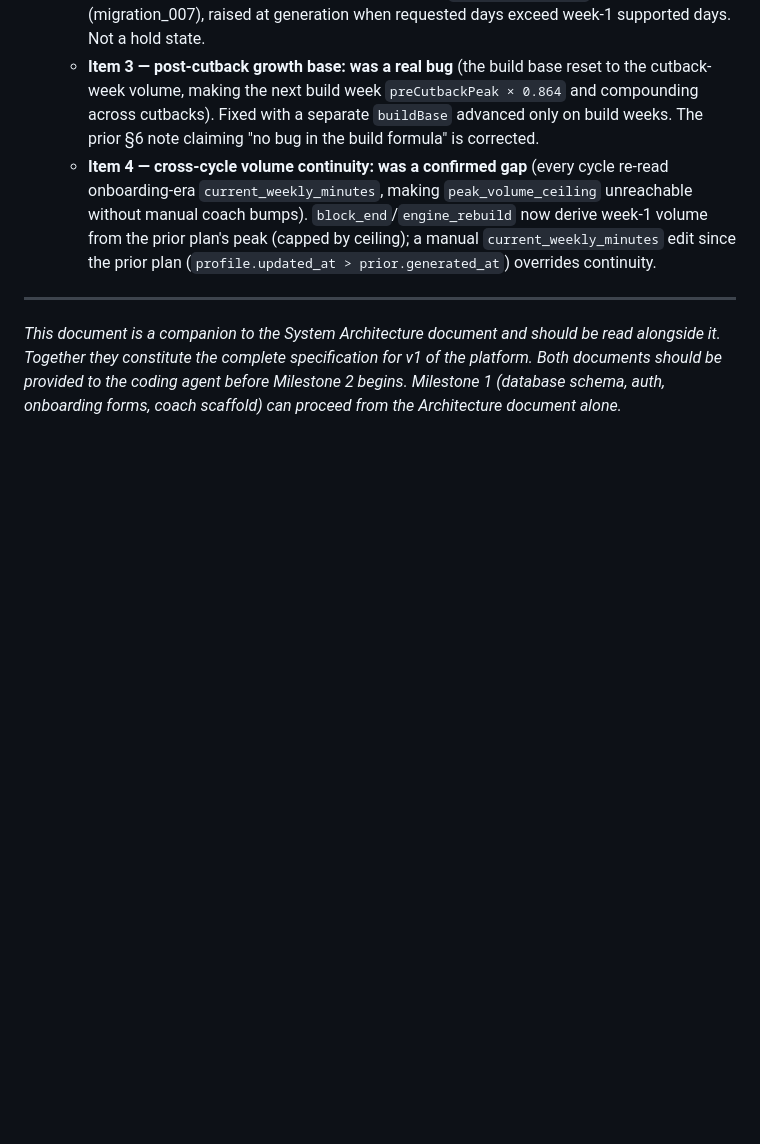
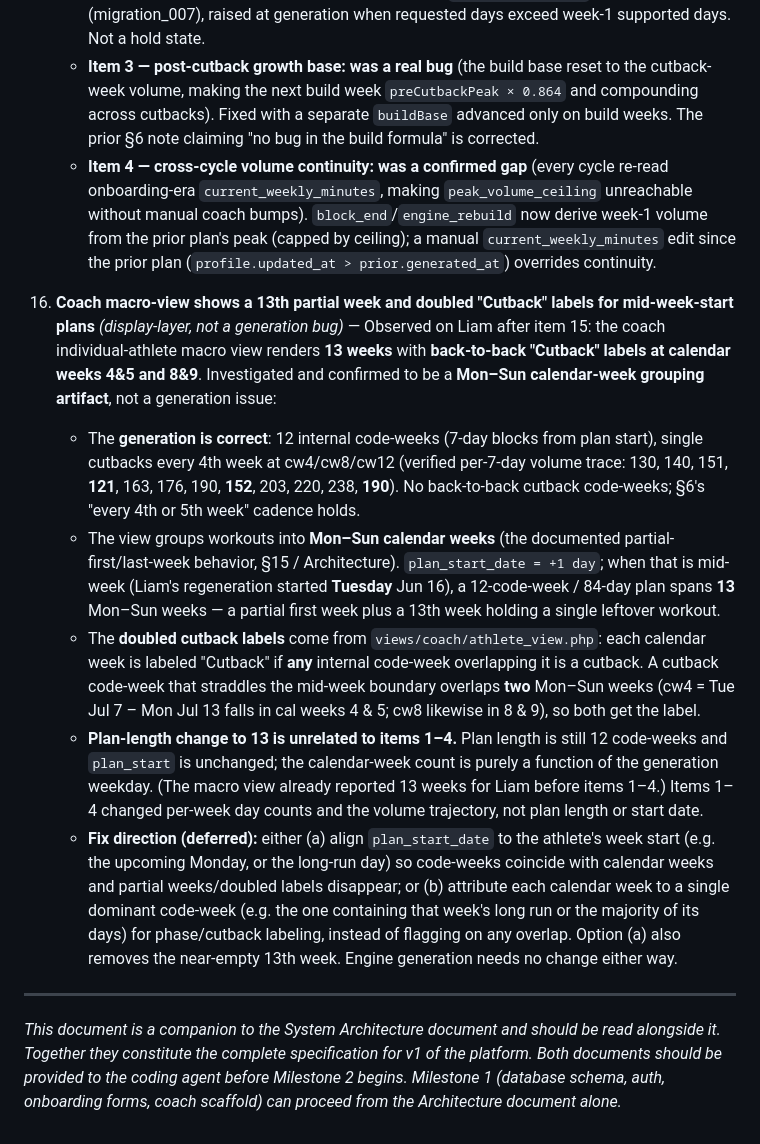
Before and after one commit to willmusto/simplyrunfaster, a Markdown page: _specs/running-coaching-platform-engine-spec.md, the part around the change. Rendered like a GitHub page; blank space fills up the shorter version.

Commit message:
docs(specs): §19 item 16 — coach macro-view 13-week/doubled-cutback labels are a Mon-Sun bucketing artifact (not a generation bug; unrelated to items 1-4)
Co-Authored-By: Claude Opus 4.8 <noreply@anthropic.com>

```diff
--- a/_specs/running-coaching-platform-engine-spec.md
+++ b/_specs/running-coaching-platform-engine-spec.md
@@ -1008,6 +1008,13 @@ These items are intentionally deferred and must be resolved before the relevant
     - **Item 3 — post-cutback growth base:** **was a real bug** (the build base reset to the cutback-week volume, making the next build week `preCutbackPeak × 0.864` and compounding across cutbacks). Fixed with a separate `buildBase` advanced only on build weeks. The prior §6 note claiming "no bug in the build formula" is corrected.
     - **Item 4 — cross-cycle volume continuity:** **was a confirmed gap** (every cycle re-read onboarding-era `current_weekly_minutes`, making `peak_volume_ceiling` unreachable without manual coach bumps). `block_end`/`engine_rebuild` now derive week-1 volume from the prior plan's peak (capped by ceiling); a manual `current_weekly_minutes` edit since the prior plan (`profile.updated_at > prior.generated_at`) overrides continuity.
 
+16. **Coach macro-view shows a 13th partial week and doubled "Cutback" labels for mid-week-start plans** *(display-layer, not a generation bug)* — Observed on Liam after item 15: the coach individual-athlete macro view renders **13 weeks** with **back-to-back "Cutback" labels at calendar weeks 4&5 and 8&9**. Investigated and confirmed to be a **Mon–Sun calendar-week grouping artifact**, not a generation issue:
+    - The **generation is correct**: 12 internal code-weeks (7-day blocks from plan start), single cutbacks every 4th week at cw4/cw8/cw12 (verified per-7-day volume trace: 130, 140, 151, **121**, 163, 176, 190, **152**, 203, 220, 238, **190**). No back-to-back cutback code-weeks; §6's "every 4th or 5th week" cadence holds.
+    - The view groups workouts into **Mon–Sun calendar weeks** (the documented partial-first/last-week behavior, §15 / Architecture). `plan_start_date = +1 day`; when that is mid-week (Liam's regeneration started **Tuesday** Jun 16), a 12-code-week / 84-day plan spans **13** Mon–Sun weeks — a partial first week plus a 13th week holding a single leftover workout.
+    - The **doubled cutback labels** come from `views/coach/athlete_view.php`: each calendar week is labeled "Cutback" if **any** internal code-week overlapping it is a cutback. A cutback code-week that straddles the mid-week boundary overlaps **two** Mon–Sun weeks (cw4 = Tue Jul 7 – Mon Jul 13 falls in cal weeks 4 & 5; cw8 likewise in 8 & 9), so both get the label.
+    - **Plan-length change to 13 is unrelated to items 1–4.** Plan length is still 12 code-weeks and `plan_start` is unchanged; the calendar-week count is purely a function of the generation weekday. (The macro view already reported 13 weeks for Liam before items 1–4.) Items 1–4 changed per-week day counts and the volume trajectory, not plan length or start date.
+    - **Fix direction (deferred):** either (a) align `plan_start_date` to the athlete's week start (e.g. the upcoming Monday, or the long-run day) so code-weeks coincide with calendar weeks and partial weeks/doubled labels disappear; or (b) attribute each calendar week to a single dominant code-week (e.g. the one containing that week's long run or the majority of its days) for phase/cutback labeling, instead of flagging on any overlap. Option (a) also removes the near-empty 13th week. Engine generation needs no change either way.
+
 ---
 
 *This document is a companion to the System Architecture document and should be read alongside it. Together they constitute the complete specification for v1 of the platform. Both documents should be provided to the coding agent before Milestone 2 begins. Milestone 1 (database schema, auth, onboarding forms, coach scaffold) can proceed from the Architecture document alone.*
```
